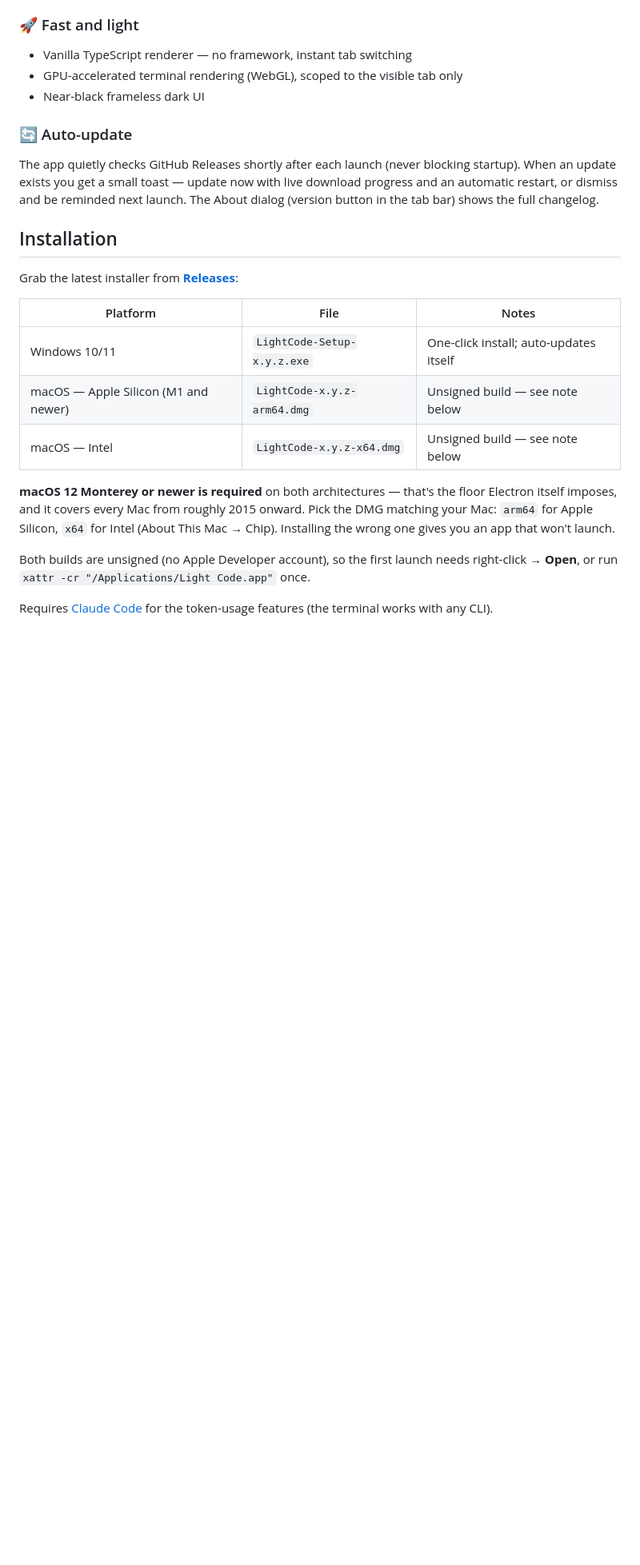
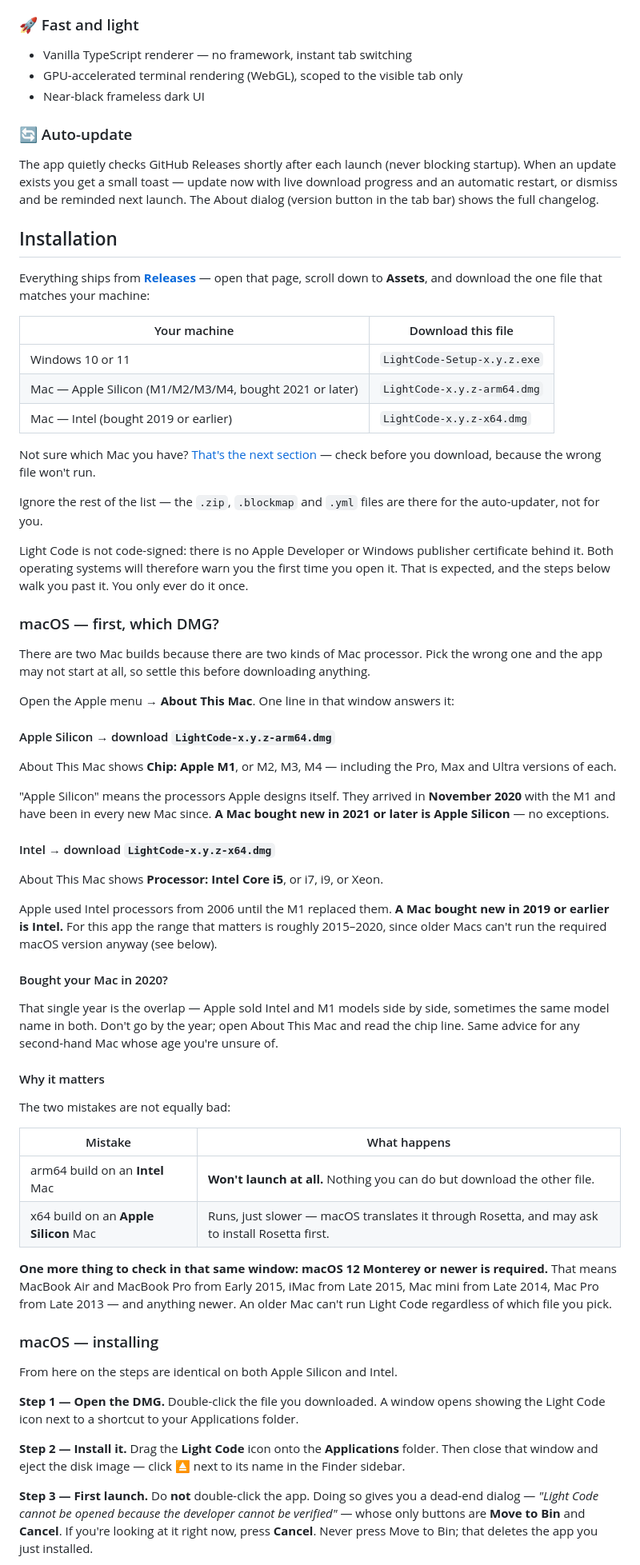
Before and after one commit to digitalscapemy/lightcode, a Markdown page: README.md, the part around one of its changes. Shown at 80% size. Drawn GitHub-style; blank space fills up the shorter version.

Commit message:
docs: make the install instructions usable by non-developers
The Installation section assumed the reader already knew how to get past
Gatekeeper and which Mac they owned. Both assumptions cost real support
time, so spell them out.

macOS now picks the DMG before anything else, because that choice is the
one that silently breaks: an arm64 build does not launch on an Intel Mac
at all. Say what "Apple Silicon" and "Intel" mean in terms a buyer can
check -- Apple's own chips from November 2020 onward versus Intel from
2006 -- and give the shortcut rule (2021 or later is Apple Silicon, 2019
or earlier is Intel). 2020 gets its own note: Apple sold both that year,
sometimes under the same model name, so the year alone cannot settle it.
The reverse mistake is spelled out too, since an x64 build on Apple
Silicon merely runs slower under Rosetta rather than failing outright.

First launch gets the dialog users actually hit. Double-clicking an
unsigned app gives a dead end offering only "Move to Bin" and "Cancel" --
worth naming, because the obvious button there deletes the app. The
right-click route, the "Open Anyway" button in Privacy & Security, and
xattr are now ordered as a fallback chain rather than a single tip.

The install steps themselves stay written once, under a heading that
says they are identical on both chips; duplicating them per architecture
would only invite the two copies to drift.

Windows gains the same treatment for SmartScreen, which is the one point
an unsigned installer stops there.

Co-Authored-By: Claude Opus 5 (1M context) <noreply@anthropic.com>
Claude-Session: https://claude.ai/code/session_01NHTyXv58W8HTgf7ygYRqUG

```diff
--- a/README.md
+++ b/README.md
@@ -92,21 +92,84 @@ the tab bar) shows the full changelog.
 
 ## Installation
 
-Grab the latest installer from **[Releases](https://github.com/digitalscapemy/lightcode/releases/latest)**:
+Everything ships from **[Releases](https://github.com/digitalscapemy/lightcode/releases/latest)** —
+open that page, scroll down to **Assets**, and download the one file that matches your machine:
 
-| Platform | File | Notes |
-| --- | --- | --- |
-| Windows 10/11 | `LightCode-Setup-x.y.z.exe` | One-click install; auto-updates itself |
-| macOS — Apple Silicon (M1 and newer) | `LightCode-x.y.z-arm64.dmg` | Unsigned build — see note below |
-| macOS — Intel | `LightCode-x.y.z-x64.dmg` | Unsigned build — see note below |
+| Your machine | Download this file |
+| --- | --- |
+| Windows 10 or 11 | `LightCode-Setup-x.y.z.exe` |
+| Mac — Apple Silicon (M1/M2/M3/M4, bought 2021 or later) | `LightCode-x.y.z-arm64.dmg` |
+| Mac — Intel (bought 2019 or earlier) | `LightCode-x.y.z-x64.dmg` |
 
-**macOS 12 Monterey or newer is required** on both architectures — that's the floor
-Electron itself imposes, and it covers every Mac from roughly 2015 onward. Pick the DMG
-matching your Mac: `arm64` for Apple Silicon, `x64` for Intel (About This Mac → Chip).
-Installing the wrong one gives you an app that won't launch.
+Not sure which Mac you have? [That's the next section](#macos--first-which-dmg) — check before
+you download, because the wrong file won't run.
 
-Both builds are unsigned (no Apple Developer account), so the first launch needs
-right-click → **Open**, or run `xattr -cr "/Applications/Light Code.app"` once.
+Ignore the rest of the list — the `.zip`, `.blockmap` and `.yml` files are there for the
+auto-updater, not for you.
 
-Requires [Claude Code](https://claude.com/claude-code) for the token-usage features
-(the terminal works with any CLI).
+Light Code is not code-signed: there is no Apple Developer or Windows publisher certificate
+behind it. Both operating systems will therefore warn you the first time you open it. That is
+expected, and the steps below walk you past it. You only ever do it once.
+
+### macOS — first, which DMG?
+
+There are two Mac builds because there are two kinds of Mac processor. Pick the wrong one and
+the app may not start at all, so settle this before downloading anything.
+
+Open the Apple menu  → **About This Mac**. One line in that window answers it:
+
+#### Apple Silicon → download `LightCode-x.y.z-arm64.dmg`
+
+About This Mac shows **Chip: Apple M1**, or M2, M3, M4 — including the Pro, Max and Ultra
+versions of each.
+
+"Apple Silicon" means the processors Apple designs itself. They arrived in **November 2020**
+with the M1 and have been in every new Mac since. **A Mac bought new in 2021 or later is Apple
+Silicon** — no exceptions.
+
+#### Intel → download `LightCode-x.y.z-x64.dmg`
+
+About This Mac shows **Processor: Intel Core i5**, or i7, i9, or Xeon.
+
+Apple used Intel processors from 2006 until the M1 replaced them. **A Mac bought new in 2019 or
+earlier is Intel.** For this app the range that matters is roughly 2015–2020, since older Macs
+can't run the required macOS version anyway (see below).
+
+#### Bought your Mac in 2020?
+
+That single year is the overlap — Apple sold Intel and M1 models side by side, sometimes the
+same model name in both. Don't go by the year; open About This Mac and read the chip line. Same
+advice for any second-hand Mac whose age you're unsure of.
+
+#### Why it matters
+
+The two mistakes are not equally bad:
+
+| Mistake | What happens |
+| --- | --- |
+| arm64 build on an **Intel** Mac | **Won't launch at all.** Nothing you can do but download the other file. |
+| x64 build on an **Apple Silicon** Mac | Runs, just slower — macOS translates it through Rosetta, and may ask to install Rosetta first. |
+
+**One more thing to check in that same window: macOS 12 Monterey or newer is required.** That
+means MacBook Air and MacBook Pro from Early 2015, iMac from Late 2015, Mac mini from Late 2014,
+Mac Pro from Late 2013 — and anything newer. An older Mac can't run Light Code regardless of
+which file you pick.
+
+### macOS — installing
+
+From here on the steps are identical on both Apple Silicon and Intel.
+
+**Step 1 — Open the DMG.**
+Double-click the file you downloaded. A window opens showing the Light Code icon next to a
+shortcut to your Applications folder.
+
+**Step 2 — Install it.**
+Drag the **Light Code** icon onto the **Applications** folder. Then close that window and eject
+the disk image — click ⏏ next to its name in the Finder sidebar.
+
+**Step 3 — First launch.**
+Do **not** double-click the app. Doing so gives you a dead-end dialog — *"Light Code cannot be
+opened because the developer cannot be verified"* — whose only buttons are **Move to Bin** and
+**Cancel**. If you're looking at it right now, press **Cancel**. Never press Move to Bin; that
+deletes the app you just installed.
+
```
Also changed, not shown: other parts of README.md (+46 -0 lines).
